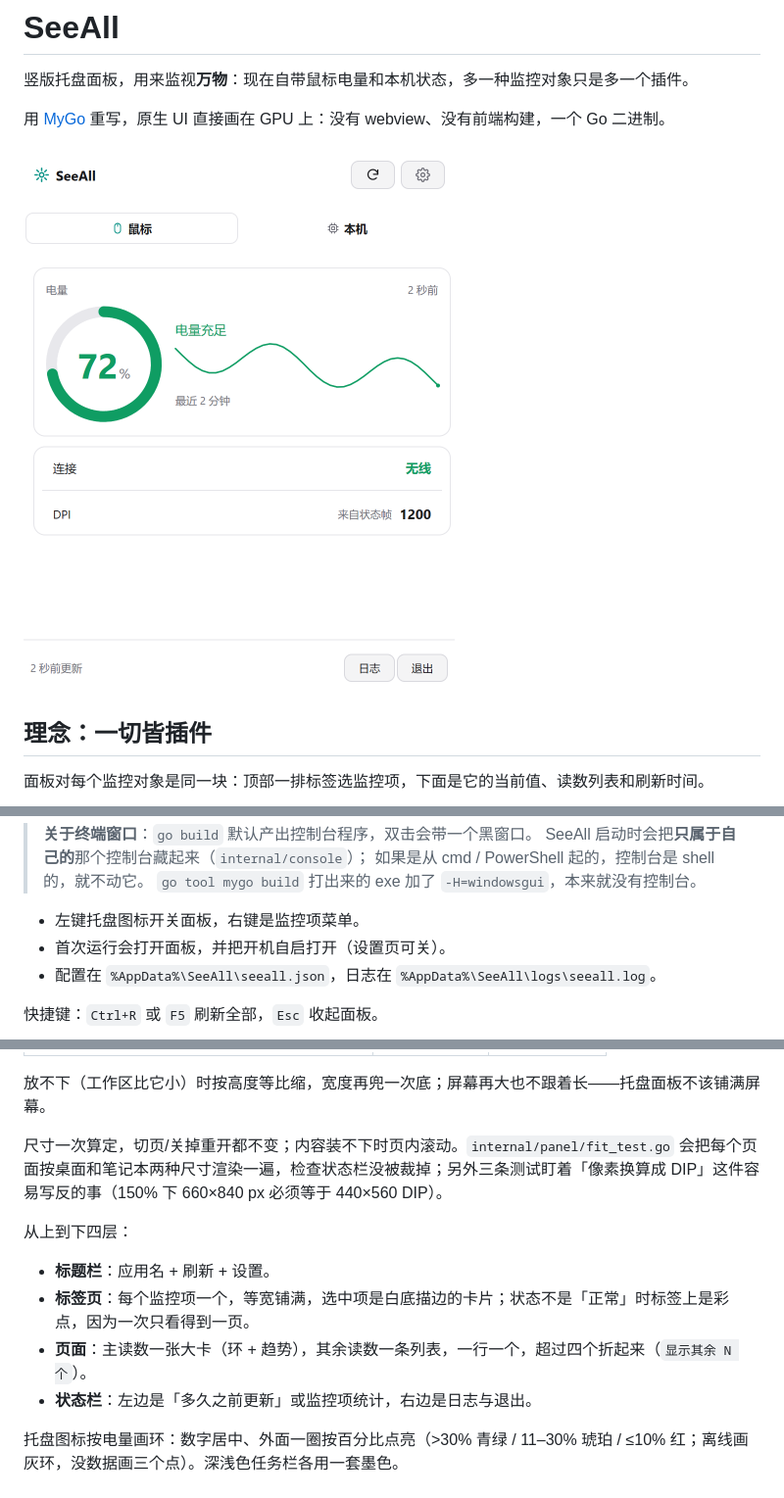
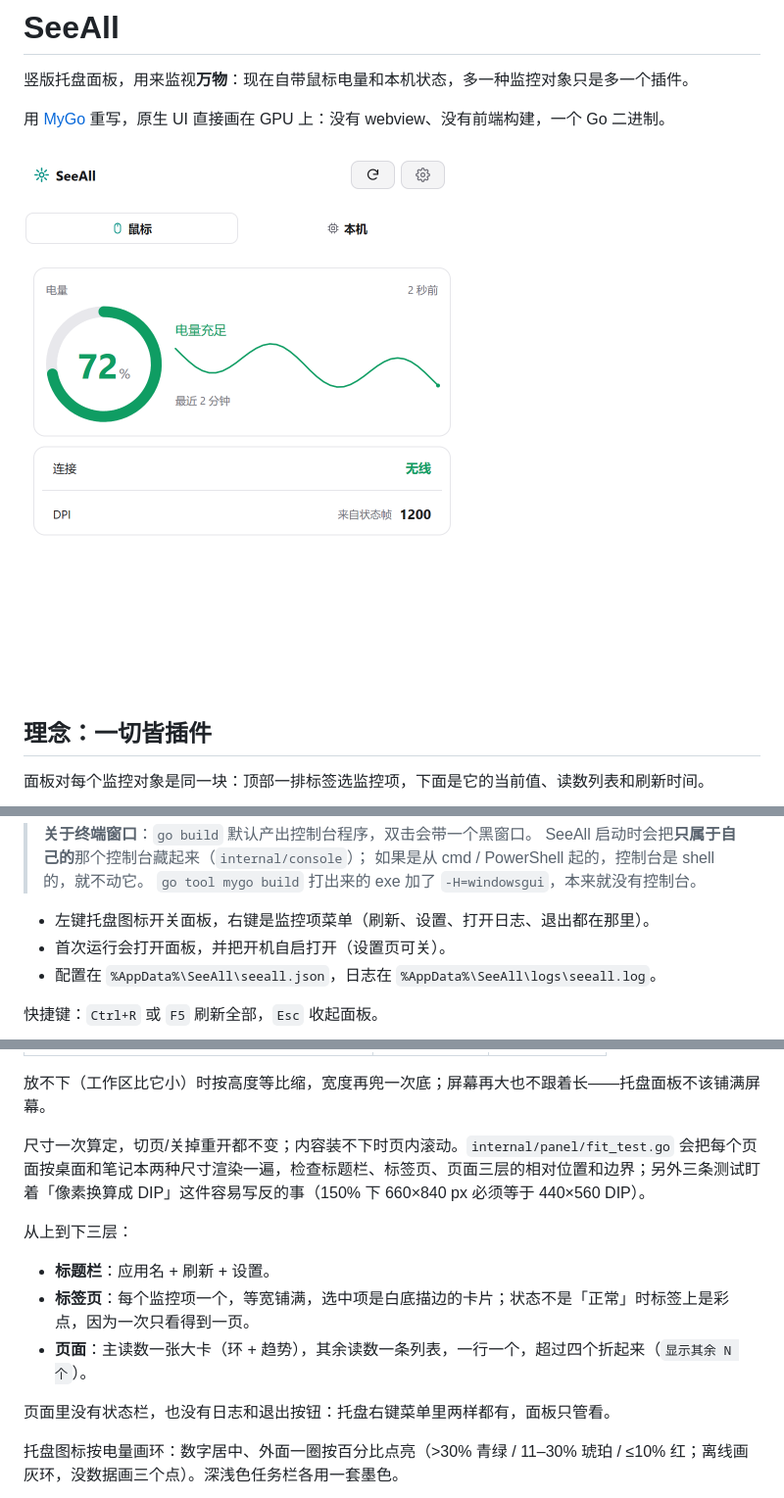
Before and after one commit to ther000/SeeAll, a Markdown page: README.md, 3 parts joined by grey strips. Shown at 98% size. GitHub-like rendering; pictures changed too: docs/panel-mouse.png.

```diff
--- a/README.md
+++ b/README.md
@@ -41,7 +41,7 @@ go build -o seeall.exe .  # 快速编译（带控制台，会自动隐藏）
 > 如果是从 cmd / PowerShell 起的，控制台是 shell 的，就不动它。
 > `go tool mygo build` 打出来的 exe 加了 `-H=windowsgui`，本来就没有控制台。
 
-- 左键托盘图标开关面板，右键是监控项菜单。
+- 左键托盘图标开关面板，右键是监控项菜单（刷新、设置、打开日志、退出都在那里）。
 - 首次运行会打开面板，并把开机自启打开（设置页可关）。
 - 配置在 `%AppData%\SeeAll\seeall.json`，日志在 `%AppData%\SeeAll\logs\seeall.log`。
 
@@ -68,14 +68,15 @@ Width  = round(660 / scale)                  // DIP：1x→660，1.5x→440，2x
 
 放不下（工作区比它小）时按高度等比缩，宽度再兜一次底；屏幕再大也不跟着长——托盘面板不该铺满屏幕。
 
-尺寸一次算定，切页/关掉重开都不变；内容装不下时页内滚动。`internal/panel/fit_test.go` 会把每个页面按桌面和笔记本两种尺寸渲染一遍，检查状态栏没被裁掉；另外三条测试盯着「像素换算成 DIP」这件容易写反的事（150% 下 660×840 px 必须等于 440×560 DIP）。
+尺寸一次算定，切页/关掉重开都不变；内容装不下时页内滚动。`internal/panel/fit_test.go` 会把每个页面按桌面和笔记本两种尺寸渲染一遍，检查标题栏、标签页、页面三层的相对位置和边界；另外三条测试盯着「像素换算成 DIP」这件容易写反的事（150% 下 660×840 px 必须等于 440×560 DIP）。
 
-从上到下四层：
+从上到下三层：
 
 - **标题栏**：应用名 + 刷新 + 设置。
 - **标签页**：每个监控项一个，等宽铺满，选中项是白底描边的卡片；状态不是「正常」时标签上是彩点，因为一次只看得到一页。
 - **页面**：主读数一张大卡（环 + 趋势），其余读数一条列表，一行一个，超过四个折起来（`显示其余 N 个`）。
-- **状态栏**：左边是「多久之前更新」或监控项统计，右边是日志与退出。
+
+页面里没有状态栏，也没有日志和退出按钮：托盘右键菜单里两样都有，面板只管看。
 
 托盘图标按电量画环：数字居中、外面一圈按百分比点亮（>30% 青绿 / 11–30% 琥珀 / ≤10% 红；离线画灰环，没数据画三个点）。深浅色任务栏各用一套墨色。
 
```
Also changed, not shown: docs/design.md (+5 -4 lines), docs/panel-settings.png, docs/panel-system.png, 5 other files.
